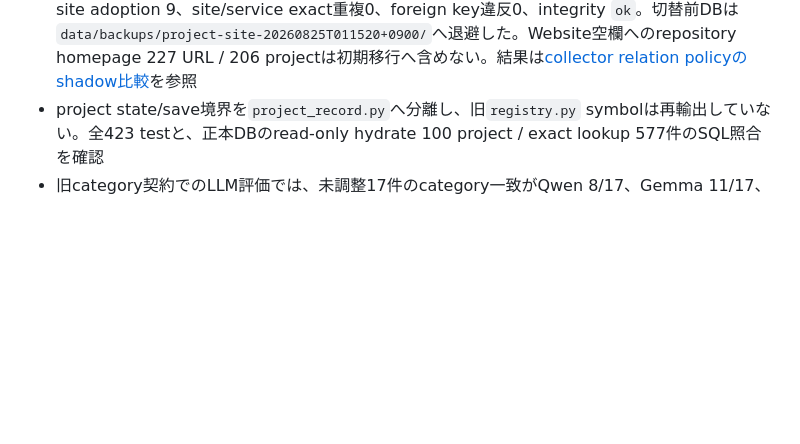
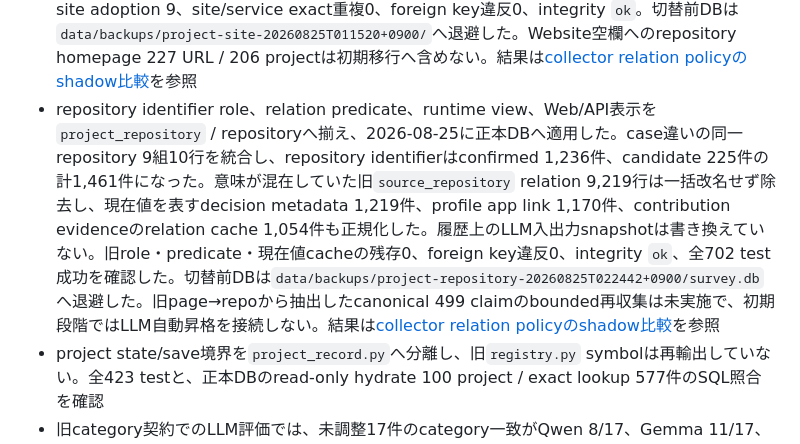
Before and after one commit to yamarten/atproto-fieldnotes, a Markdown page: docs/status.md, the part around one of its changes. GitHub-like rendering; blank space fills up the shorter version.

```diff
--- a/docs/status.md
+++ b/docs/status.md
@@ -236,4 +236,5 @@
 - `project_site`導入用のread-only comparatorとreview済みshadow materializerを追加した。正本DBのWebsite 612件は、confirmed service再利用596、candidate service 1、non-current service 5、別project component衝突1、独立site候補9に分かれた。16件をoperator reviewし、project site 9、service confirm 1、別projectの誤ったservice除去1、non-currentを維持したWebsite解除5に確定した。production codeは`site_url` / `project_site`の保存、runtime view、merge、Web/API表示に対応し、2026-08-25に正本DBへ適用した。適用後はcurrent Website 607件がconfirmed service再利用598またはconfirmed project site 9となり、active site adoption 9、site/service exact重複0、foreign key違反0、integrity `ok`。切替前DBは`data/backups/project-site-20260825T011520+0900/`へ退避した。Website空欄へのrepository homepage 227 URL / 206 projectは初期移行へ含めない。結果は[collector relation policyのshadow比較](notes/collector-relation-policy-shadow-comparison.md)を参照
+- repository identifier role、relation predicate、runtime view、Web/API表示を`project_repository` / repositoryへ揃え、2026-08-25に正本DBへ適用した。case違いの同一repository 9組10行を統合し、repository identifierはconfirmed 1,236件、candidate 225件の計1,461件になった。意味が混在していた旧`source_repository` relation 9,219行は一括改名せず除去し、現在値を表すdecision metadata 1,219件、profile app link 1,170件、contribution evidenceのrelation cache 1,054件も正規化した。履歴上のLLM入出力snapshotは書き換えていない。旧role・predicate・現在値cacheの残存0、foreign key違反0、integrity `ok`、全702 test成功を確認した。切替前DBは`data/backups/project-repository-20260825T022442+0900/survey.db`へ退避した。旧page→repoから抽出したcanonical 499 claimのbounded再収集は未実施で、初期段階ではLLM自動昇格を接続しない。結果は[collector relation policyのshadow比較](notes/collector-relation-policy-shadow-comparison.md)を参照
 - project state/save境界を`project_record.py`へ分離し、旧`registry.py` symbolは再輸出していない。全423 testと、正本DBのread-only hydrate 100 project / exact lookup 577件のSQL照合を確認
 - 旧category契約でのLLM評価では、未調整17件のcategory一致がQwen 8/17、Gemma 11/17、複製DB 6件の保存categoryは5件同一だった。category契約を見直したため、この一致数とgoatの旧判定は今回のmodel選定へ直接使っていない。速度、JSON/schema、identifier、文章比較の観測だけを履歴として残した
 - 新category契約、`atproto_auth_only`の保存、LLM出力検査、旧`auth_only`categoryの再保存防止、元profile有無を分ける評価入力を実装し、全492 testを確認。正本DBの旧`category=auth_only` 35件は`infra_tool` 17、`library` 9、`project` 3、`name_only` 6へ移行し、旧category 0件、integrity `ok`、foreign key違反0を確認
```
Also changed, not shown: other parts of docs/status.md (+1 -1 lines), docs/notes/collector-relation-policy-shadow-comparison.md (+4 -2 lines), docs/thread-handoff.md (+4 -1 lines).
